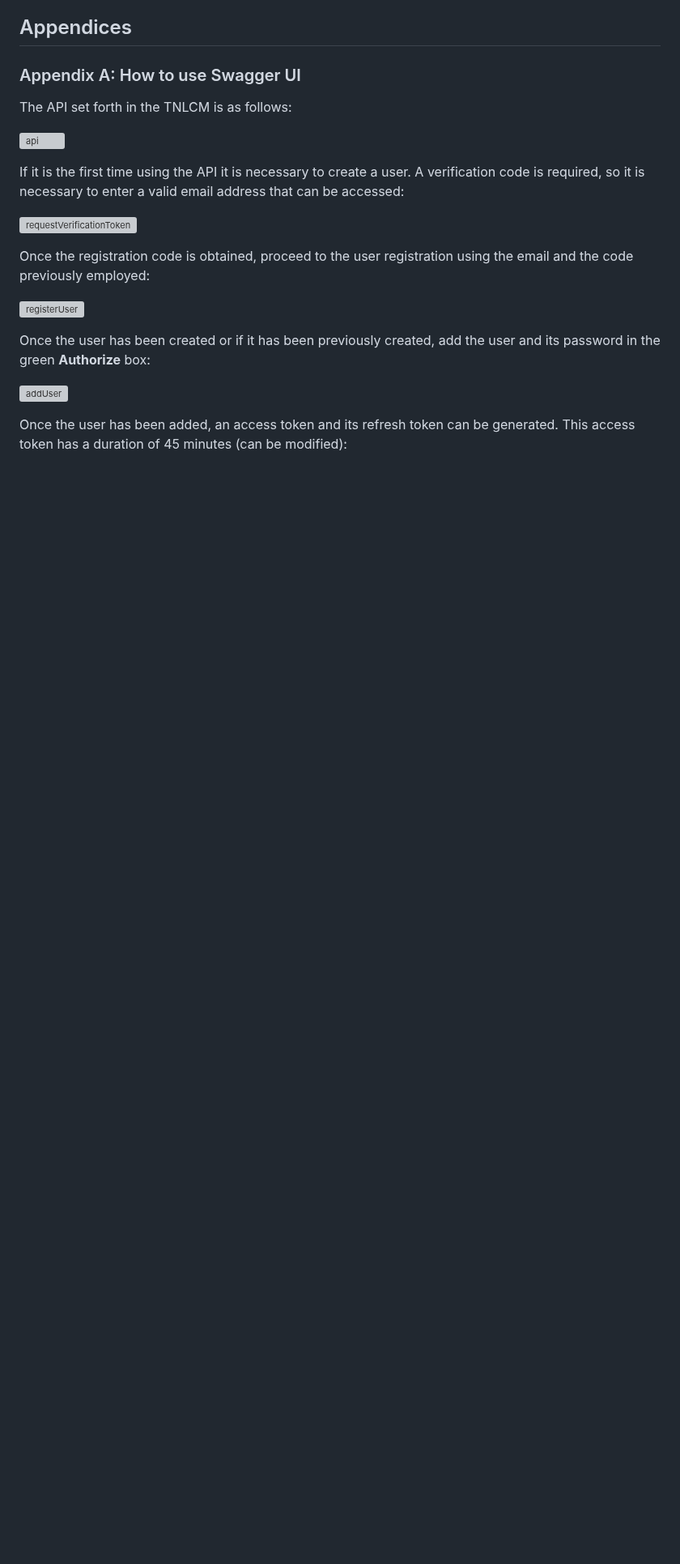
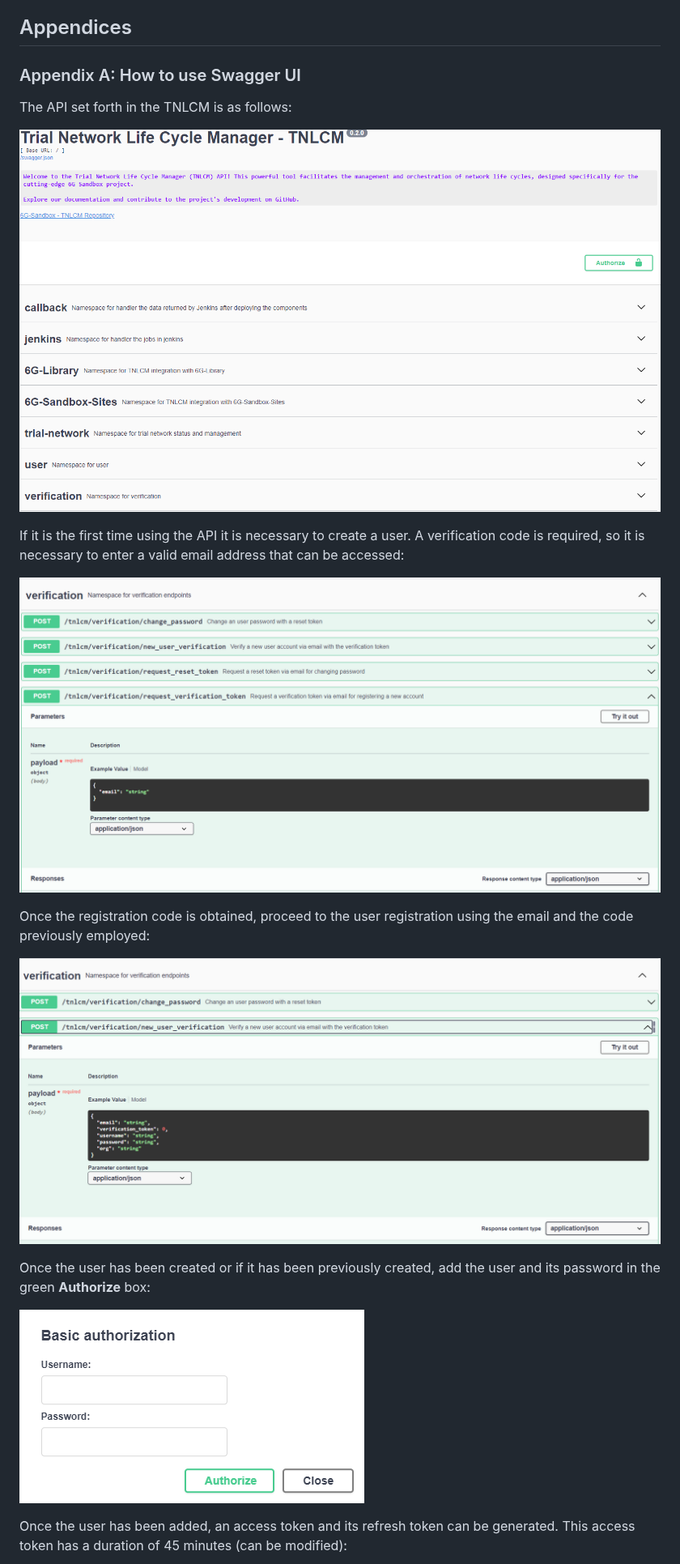
Before and after one commit to 6G-SANDBOX/TNLCM, a Markdown page: docs/README.md, the part around one of its changes. Shown at 81% size. Rendered like a GitHub page; blank space fills up the shorter version; grey boxes are pictures that could not be loaded.

Commit message:
Fix images

```diff
--- a/docs/README.md
+++ b/docs/README.md
@@ -216,19 +216,19 @@ The first end-to-end trial network:
 
 The API set forth in the TNLCM is as follows:
 
-![api](./static/api.png)
+![api](./images/api.png)
 
 If it is the first time using the API it is necessary to create a user. A verification code is required, so it is necessary to enter a valid email address that can be accessed:
 
-![requestVerificationToken](./static/requestVerificationToken.png)
+![requestVerificationToken](./images/requestVerificationToken.png)
 
 Once the registration code is obtained, proceed to the user registration using the email and the code previously employed:
 
-![registerUser](./static/registerUser.png)
+![registerUser](./images/registerUser.png)
 
 Once the user has been created or if it has been previously created, add the user and its password in the green **Authorize** box:
 
-![addUser](./static/addUser.png)
+![addUser](./images/addUser.png)
 
 Once the user has been added, an access token and its refresh token can be generated. This access token has a duration of 45 minutes (can be modified):
 
```
Also changed, not shown: other parts of docs/README.md (+11 -11 lines).
